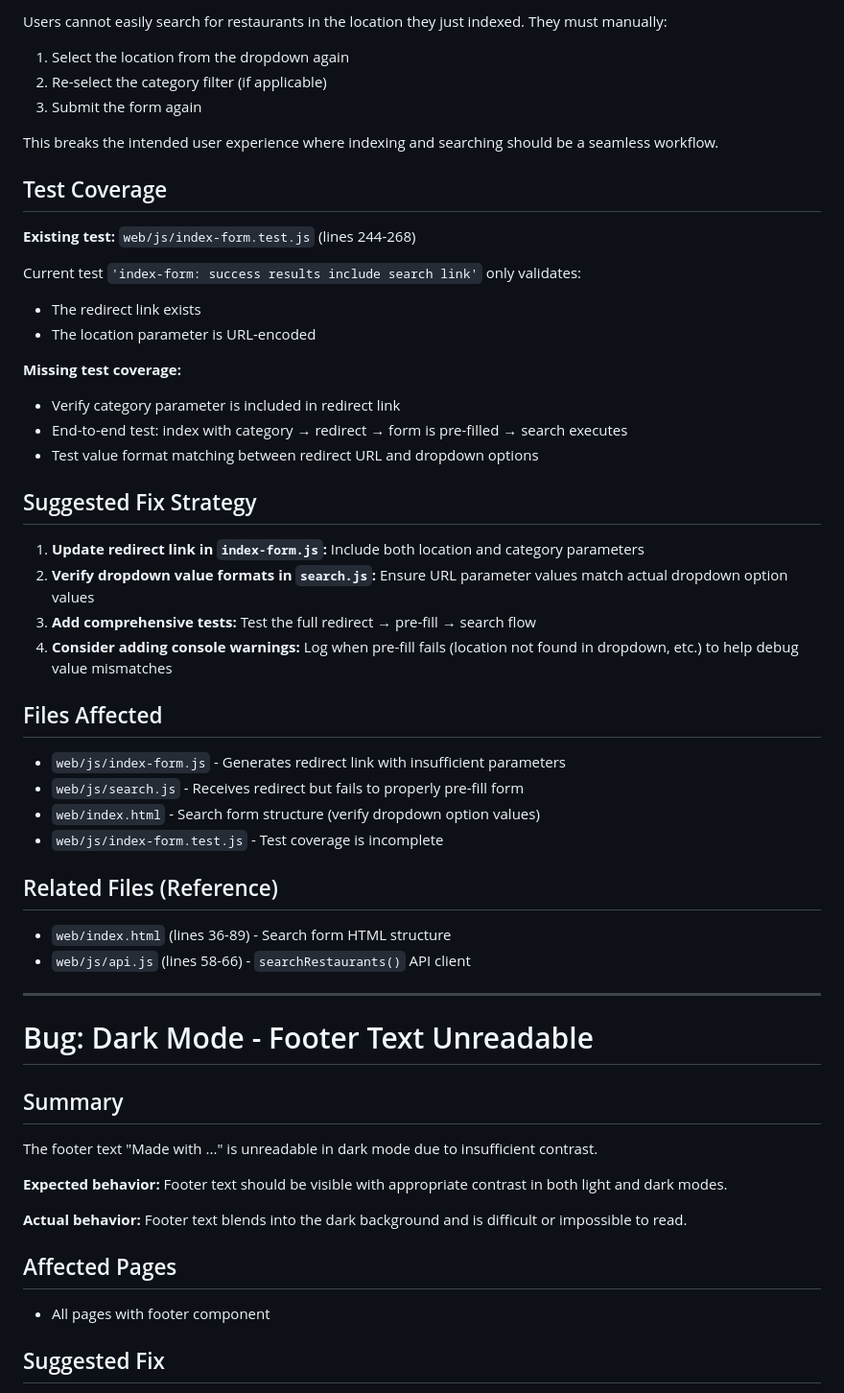
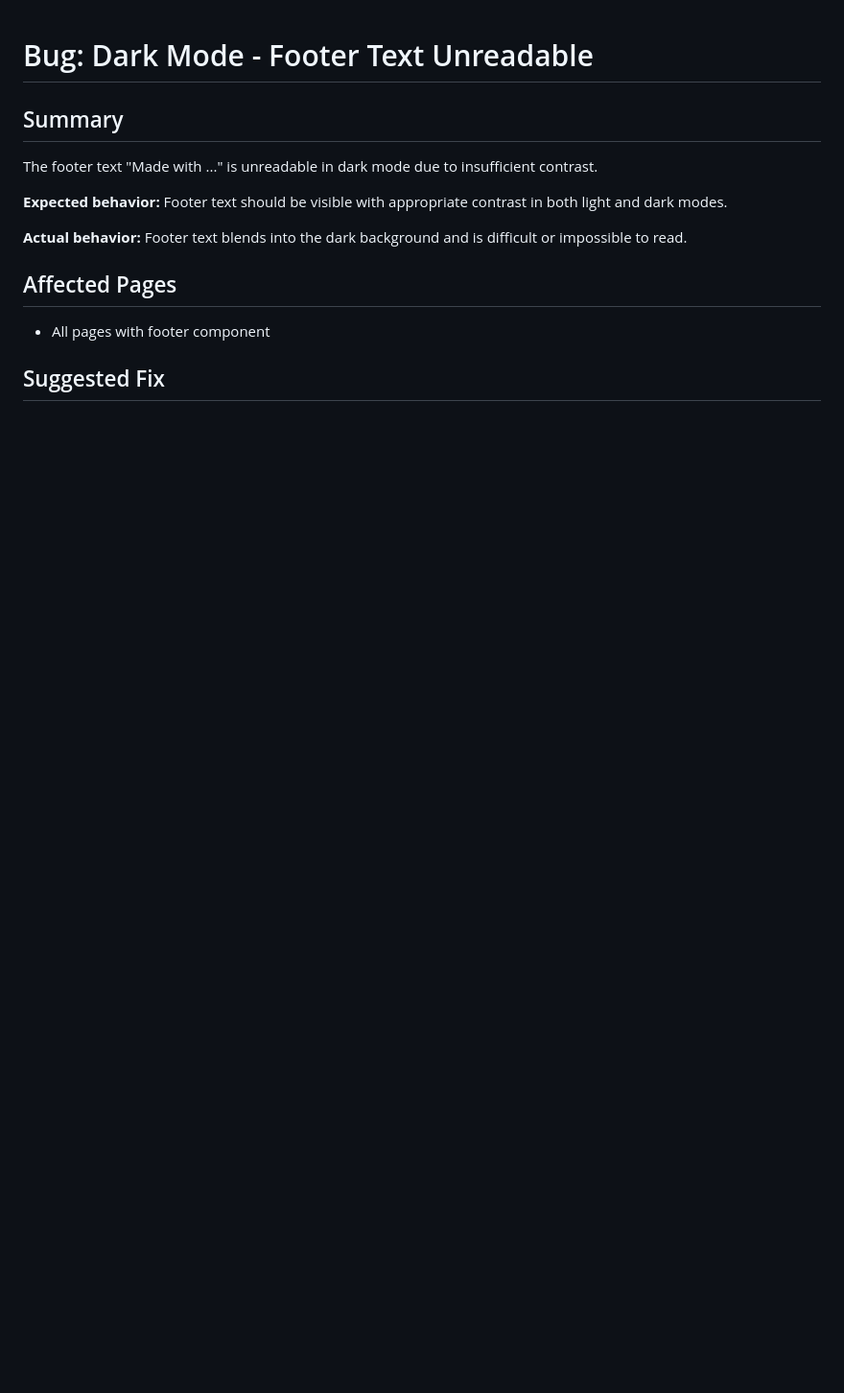
Before and after one commit to aleccool213/grub-stars, a Markdown page: bug.md, the part around one of its changes. Shown at 96% size. Drawn GitHub-style; blank space fills up the shorter version.

Commit message:
Remove fixed bug: Search redirect pre-fill issue
The search redirect pre-fill bug has been fixed. Removing from documentation.

```diff
--- a/bug.md
+++ b/bug.md
@@ -67,44 +1,3 @@ While `handleUrlParams()` is called after `Promise.all([loadCategories(), loadLo
-Users cannot easily search for restaurants in the location they just indexed. They must manually:
-1. Select the location from the dropdown again
-2. Re-select the category filter (if applicable)
-3. Submit the form again
-
-This breaks the intended user experience where indexing and searching should be a seamless workflow.
-
-## Test Coverage
-
-**Existing test:** `web/js/index-form.test.js` (lines 244-268)
-
-Current test `'index-form: success results include search link'` only validates:
-- The redirect link exists
-- The location parameter is URL-encoded
-
-**Missing test coverage:**
-- Verify category parameter is included in redirect link
-- End-to-end test: index with category → redirect → form is pre-filled → search executes
-- Test value format matching between redirect URL and dropdown options
-
-## Suggested Fix Strategy
-
-1. **Update redirect link in `index-form.js`:** Include both location and category parameters
-2. **Verify dropdown value formats in `search.js`:** Ensure URL parameter values match actual dropdown option values
-3. **Add comprehensive tests:** Test the full redirect → pre-fill → search flow
-4. **Consider adding console warnings:** Log when pre-fill fails (location not found in dropdown, etc.) to help debug value mismatches
-
-## Files Affected
-
-- `web/js/index-form.js` - Generates redirect link with insufficient parameters
-- `web/js/search.js` - Receives redirect but fails to properly pre-fill form
-- `web/index.html` - Search form structure (verify dropdown option values)
-- `web/js/index-form.test.js` - Test coverage is incomplete
-
-## Related Files (Reference)
-
-- `web/index.html` (lines 36-89) - Search form HTML structure
-- `web/js/api.js` (lines 58-66) - `searchRestaurants()` API client
-
----
-
 # Bug: Dark Mode - Footer Text Unreadable
 
 ## Summary
```
Also changed, not shown: other parts of bug.md (+0 -66 lines).
